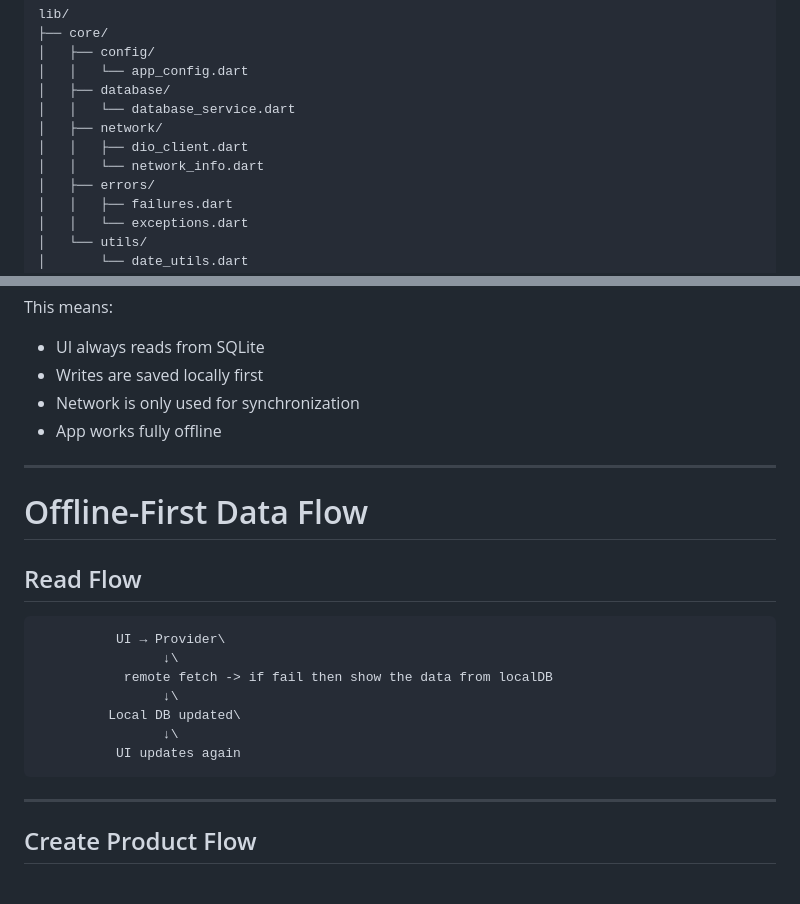
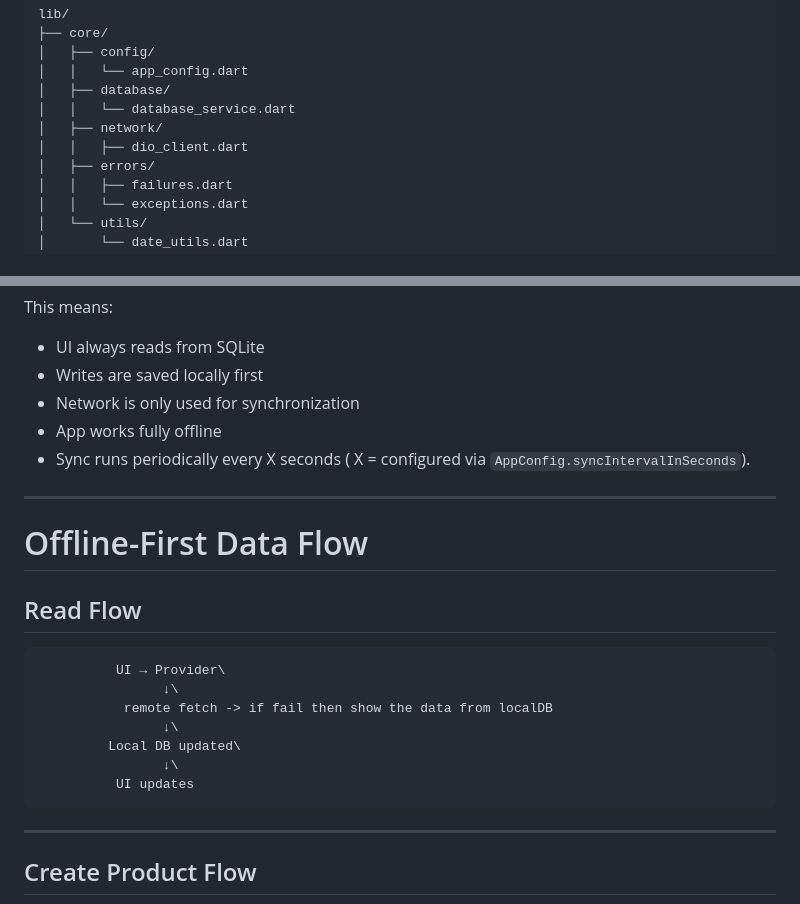
Before and after one commit to alkaffdt/labamu_test, a Markdown page: README.md, 2 parts joined by grey strips. Rendered like a GitHub page.

Commit message:
Update README to reflect project structure changes
Removed network_info.dart from the project structure and updated sync interval description.

```diff
--- a/README.md
+++ b/README.md
@@ -33,7 +33,6 @@ lib/
 │   │   └── database_service.dart
 │   ├── network/
 │   │   ├── dio_client.dart
-│   │   └── network_info.dart
 │   ├── errors/
 │   │   ├── failures.dart
 │   │   └── exceptions.dart
@@ -104,6 +103,7 @@ This means:
 -   Writes are saved locally first
 -   Network is only used for synchronization
 -   App works fully offline
+-   Sync runs periodically every X seconds ( X = configured via `AppConfig.syncIntervalInSeconds`).
 
 ------------------------------------------------------------------------
 
@@ -117,7 +117,7 @@ This means:
                     ↓\
              Local DB updated\
                     ↓\
-              UI updates again
+              UI updates
 
 ------------------------------------------------------------------------
 
```
